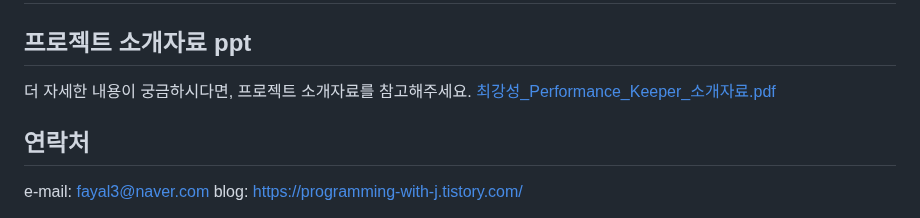
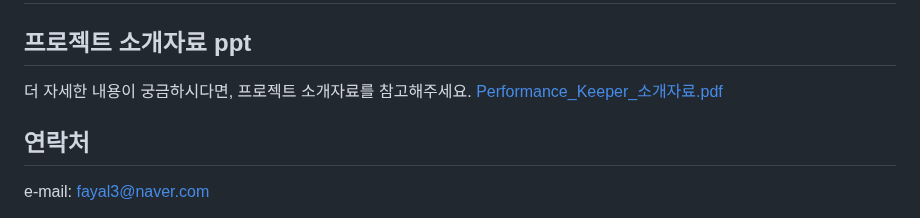
Before and after one commit to RiverCastle/PerformanceKeeper, a Markdown page: README.md, the part around the change. Drawn GitHub-style.

```diff
--- a/README.md
+++ b/README.md
@@ -60,8 +60,9 @@ Performance Keeper는 실시간 온라인 교육 현장에서 학생, 강사,
 
 ## 프로젝트 소개자료 ppt
 더 자세한 내용이 궁금하시다면, 프로젝트 소개자료를 참고해주세요.
-[최강성_Performance_Keeper_소개자료.pdf](https://github.com/RiverCastle/PerformanceKeeper/files/13735913/_Performance_Keeper_.pdf)
+[Performance_Keeper_소개자료.pdf](https://github.com/RiverCastle/PerformanceKeeper/files/13735913/_Performance_Keeper_.pdf)
 
 ## 연락처
 e-mail: fayal3@naver.com
+
 blog: https://programming-with-j.tistory.com/
```
